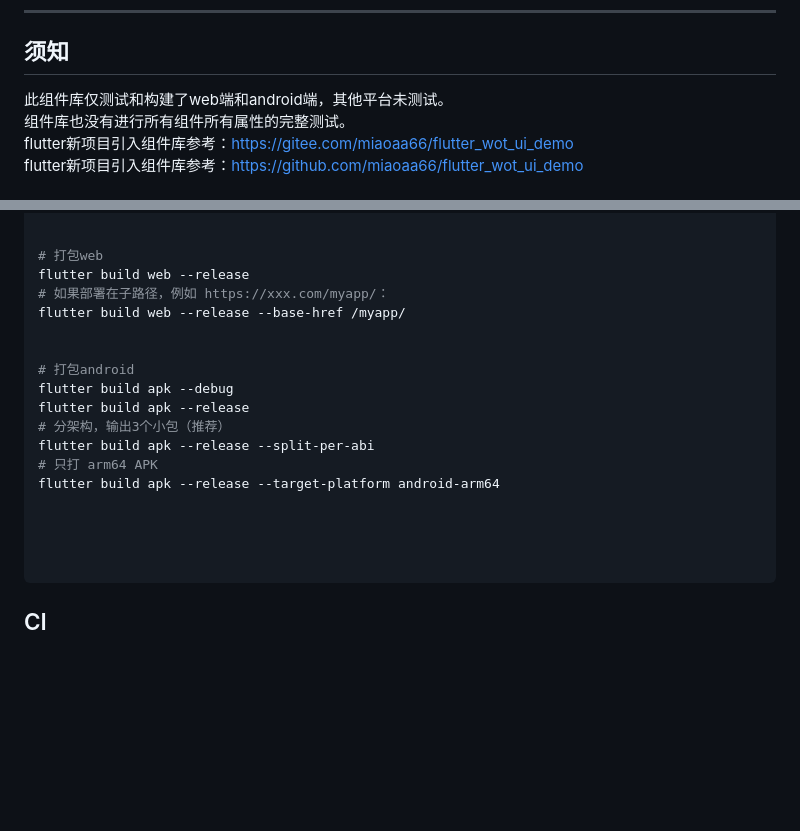
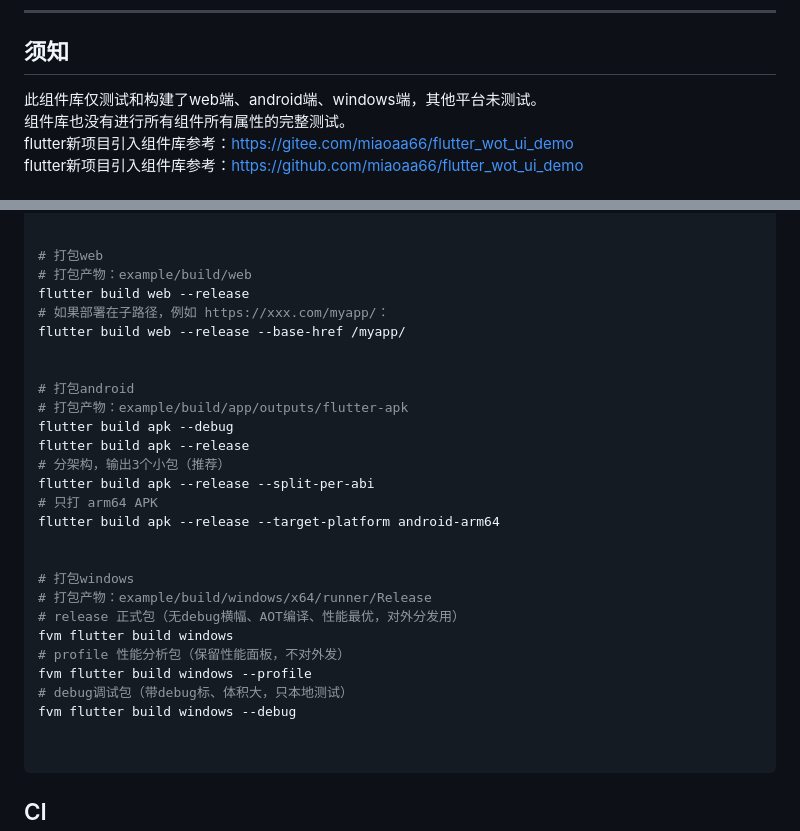
Before and after one commit to miaoaa66/flutter_wot_ui, a Markdown page: README.zh-CN.md, 2 parts joined by grey strips. Drawn GitHub-style; blank space fills up the shorter version.

````diff
--- a/README.zh-CN.md
+++ b/README.zh-CN.md
@@ -17,7 +17,7 @@
 
 ## 须知
 
-此组件库仅测试和构建了web端和android端，其他平台未测试。
+此组件库仅测试和构建了web端、android端、windows端，其他平台未测试。
 组件库也没有进行所有组件所有属性的完整测试。
 flutter新项目引入组件库参考：<https://gitee.com/miaoaa66/flutter_wot_ui_demo>
 flutter新项目引入组件库参考：<https://github.com/miaoaa66/flutter_wot_ui_demo>
@@ -151,12 +151,14 @@ flutter run
 
 
 # 打包web
+# 打包产物：example/build/web
 flutter build web --release
 # 如果部署在子路径，例如 https://xxx.com/myapp/：
 flutter build web --release --base-href /myapp/
 
 
 # 打包android
+# 打包产物：example/build/app/outputs/flutter-apk
 flutter build apk --debug
 flutter build apk --release
 # 分架构，输出3个小包（推荐）
@@ -165,6 +167,14 @@ flutter build apk --release --split-per-abi
 flutter build apk --release --target-platform android-arm64
 
 
+# 打包windows
+# 打包产物：example/build/windows/x64/runner/Release
+# release 正式包（无debug横幅、AOT编译、性能最优，对外分发用）
+fvm flutter build windows
+# profile 性能分析包（保留性能面板，不对外发）
+fvm flutter build windows --profile
+# debug调试包（带debug标、体积大，只本地测试）
+fvm flutter build windows --debug
 
 
 ```
````
Also changed, not shown: README.md (+11 -1 lines).
